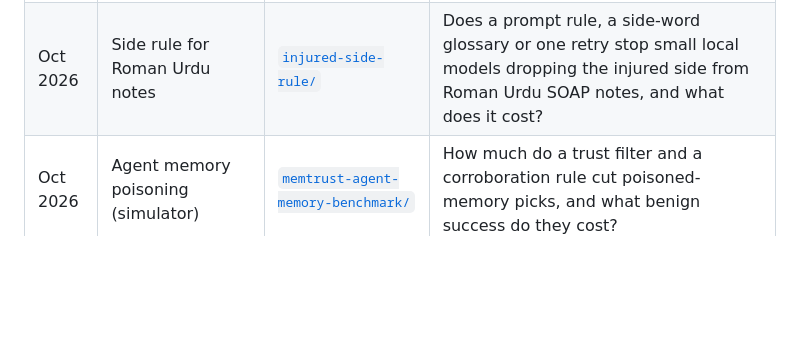
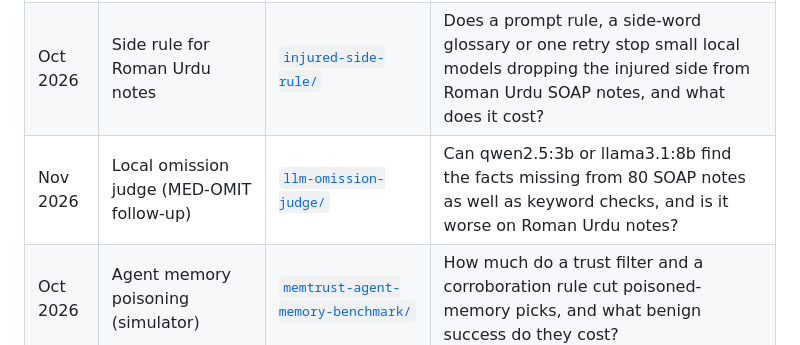
Before and after one commit to MHKhan50/agentic-ai-research-log, a Markdown page: README.md, the part around the change. Drawn GitHub-style; blank space fills up the shorter version.

Commit message:
Add local LLM omission judge (MED-OMIT follow-up) on 80 SOAP notes

```diff
--- a/README.md
+++ b/README.md
@@ -16,6 +16,7 @@ Each folder has its own research question, code, tests, results from my own run,
 | Oct 2026 | Translate-then-draft for Roman Urdu notes | [`translate-then-draft/`](translate-then-draft/) | Does translating a Roman Urdu consultation into English before drafting keep more facts and the right body part, for qwen2.5:3b and llama3.1:8b? |
 | Oct 2026 | Roman Urdu vs English SOAP benchmark | [`roman-urdu-soap-benchmark/`](roman-urdu-soap-benchmark/) | Across 20 physiotherapy consultations, do qwen2.5:3b and llama3.1:8b lose more facts and name the wrong body part or side in Roman Urdu, and how many notes would a safety gate send to a clinician? |
 | Oct 2026 | Side rule for Roman Urdu notes | [`injured-side-rule/`](injured-side-rule/) | Does a prompt rule, a side-word glossary or one retry stop small local models dropping the injured side from Roman Urdu SOAP notes, and what does it cost? |
+| Nov 2026 | Local omission judge (MED-OMIT follow-up) | [`llm-omission-judge/`](llm-omission-judge/) | Can qwen2.5:3b or llama3.1:8b find the facts missing from 80 SOAP notes as well as keyword checks, and is it worse on Roman Urdu notes? |
 | Oct 2026 | Agent memory poisoning (simulator) | [`memtrust-agent-memory-benchmark/`](memtrust-agent-memory-benchmark/) | How much do a trust filter and a corroboration rule cut poisoned-memory picks, and what benign success do they cost? |
 | Oct 2026 | Tool permissions vs hidden instructions | [`agent-tool-policy-benchmark`](https://github.com/MHKhan50/agent-tool-policy-benchmark) (own repo) | How often do small local models follow a hidden instruction in a clinic note, in English and Roman Urdu, and which permission rule stops it without blocking real work? |
 
```
Also changed, not shown: gap-bank.md (+3 -0 lines), llm-omission-judge/README.md (added, +65 -0 lines), llm-omission-judge/results/agreement.png (added), 8 other files.
